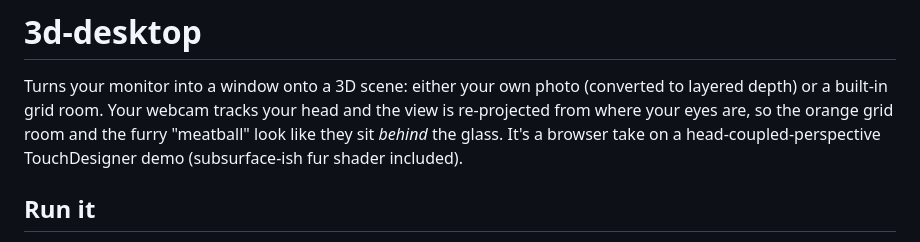
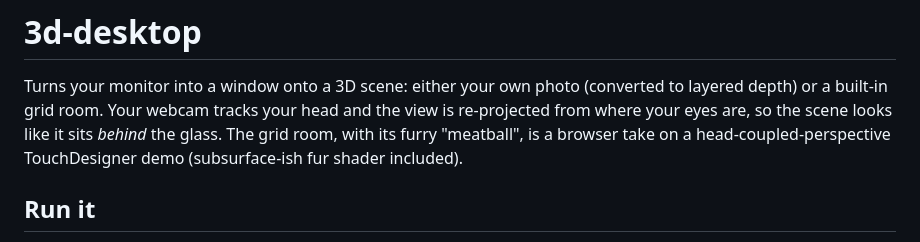
Before and after one commit to Tyler-Kamholz/3d-desktop, a Markdown page: README.md, the part around the change. Rendered like a GitHub page.

Commit message:
README: fix intro wording for photo scenes
Co-Authored-By: Claude Opus 5.5 <noreply@anthropic.com>
Claude-Session: https://claude.ai/code/session_01Ranogt5C7RxUxE7ugXPD1M

```diff
--- a/README.md
+++ b/README.md
@@ -2,8 +2,8 @@
 
 Turns your monitor into a window onto a 3D scene: either your own photo
 (converted to layered depth) or a built-in grid room. Your webcam tracks your head and the
-view is re-projected from where your eyes are, so the orange grid room and the furry
-"meatball" look like they sit *behind* the glass. It's a browser take on a
+view is re-projected from where your eyes are, so the scene looks like it sits *behind*
+the glass. The grid room, with its furry "meatball", is a browser take on a
 head-coupled-perspective TouchDesigner demo (subsurface-ish fur shader included).
 
 ## Run it
```
